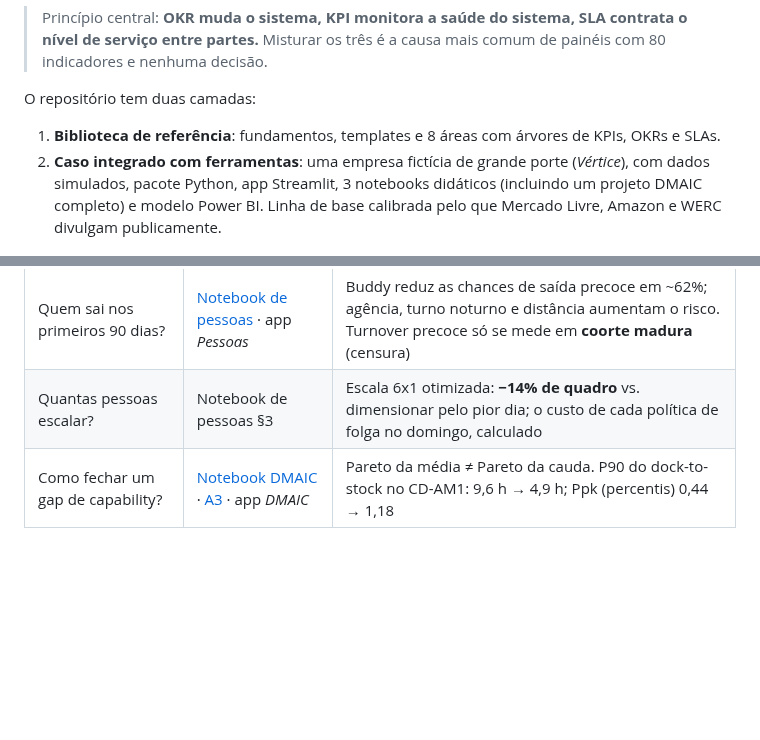
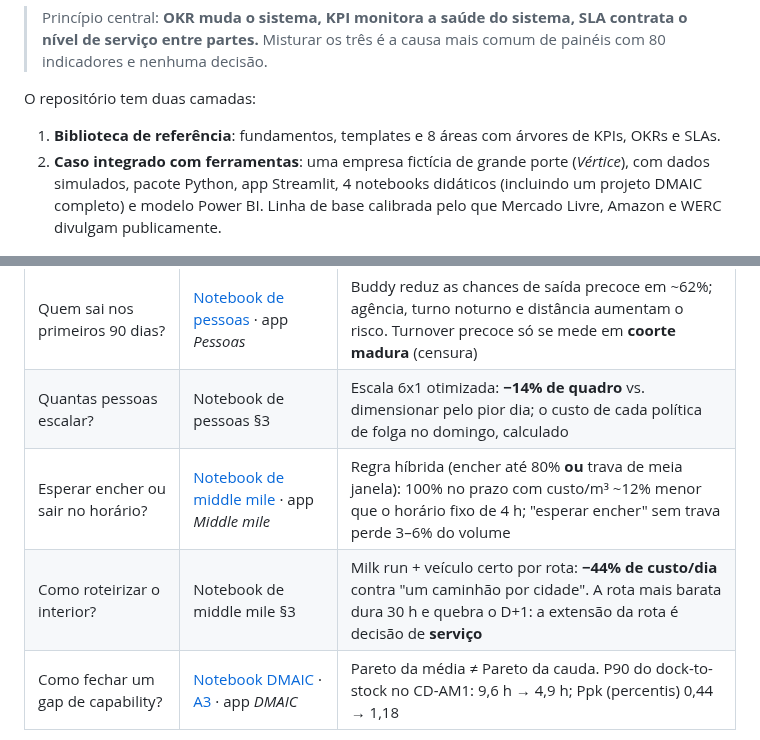
Before and after one commit to fabiojmjr-oss/KPIs-OKRs-SLAs, a Markdown page: README.md, 2 parts joined by grey strips. GitHub-like rendering; blank space fills up the shorter version.

```diff
--- a/README.md
+++ b/README.md
@@ -6,7 +6,7 @@
 
 O repositório tem duas camadas:
 1. **Biblioteca de referência**: fundamentos, templates e 8 áreas com árvores de KPIs, OKRs e SLAs.
-2. **Caso integrado com ferramentas**: uma empresa fictícia de grande porte (*Vértice*), com dados simulados, pacote Python, app Streamlit, 3 notebooks didáticos (incluindo um projeto DMAIC completo) e modelo Power BI. Linha de base calibrada pelo que Mercado Livre, Amazon e WERC divulgam publicamente.
+2. **Caso integrado com ferramentas**: uma empresa fictícia de grande porte (*Vértice*), com dados simulados, pacote Python, app Streamlit, 4 notebooks didáticos (incluindo um projeto DMAIC completo) e modelo Power BI. Linha de base calibrada pelo que Mercado Livre, Amazon e WERC divulgam publicamente.
 
 ![Painel executivo](docs/img/app-executivo.png)
 
@@ -22,6 +22,8 @@ O repositório tem duas camadas:
 | Os OKRs estão entregando? | Notebook §6 · app *OKRs* | Nota calculada dos dados. O2 viola o contrapeso por **efeito mix** e expõe o problema dos contrapesos não estratificados |
 | Quem sai nos primeiros 90 dias? | [Notebook de pessoas](notebooks/pessoas_forca_de_trabalho.ipynb) · app *Pessoas* | Buddy reduz as chances de saída precoce em ~62%; agência, turno noturno e distância aumentam o risco. Turnover precoce só se mede em **coorte madura** (censura) |
 | Quantas pessoas escalar? | Notebook de pessoas §3 | Escala 6x1 otimizada: **−14% de quadro** vs. dimensionar pelo pior dia; o custo de cada política de folga no domingo, calculado |
+| Esperar encher ou sair no horário? | [Notebook de middle mile](notebooks/middle_mile_consolidacao_rotas.ipynb) · app *Middle mile* | Regra híbrida (encher até 80% **ou** trava de meia janela): 100% no prazo com custo/m³ ~12% menor que o horário fixo de 4 h; "esperar encher" sem trava perde 3–6% do volume |
+| Como roteirizar o interior? | Notebook de middle mile §3 | Milk run + veículo certo por rota: **−44% de custo/dia** contra "um caminhão por cidade". A rota mais barata dura 30 h e quebra o D+1: a extensão da rota é decisão de **serviço** |
 | Como fechar um gap de capability? | [Notebook DMAIC](notebooks/dmaic_dock_to_stock_am1.ipynb) · [A3](caso-integrado/dmaic-dock-to-stock-am1.md) · app *DMAIC* | Pareto da média ≠ Pareto da cauda. P90 do dock-to-stock no CD-AM1: 9,6 h → 4,9 h; Ppk (percentis) 0,44 → 1,18 |
 
 ![Otimização de capacidade](docs/img/app-capacidade.png)
```
Also changed, not shown: other parts of README.md (+8 -6 lines), areas/02-middle-mile/README.md (+9 -0 lines), docs/img/app-middle-mile.png (added), 7 other files.
